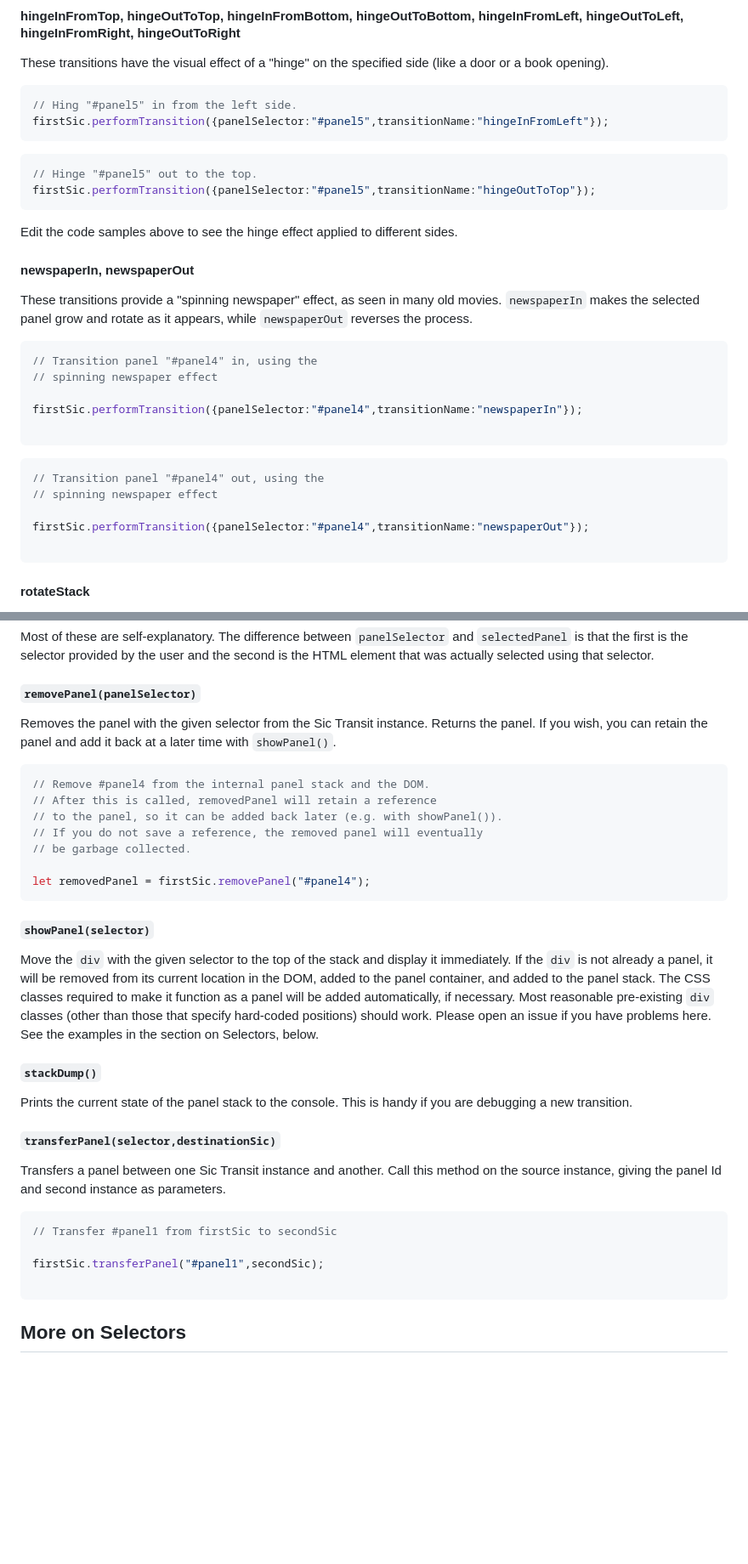
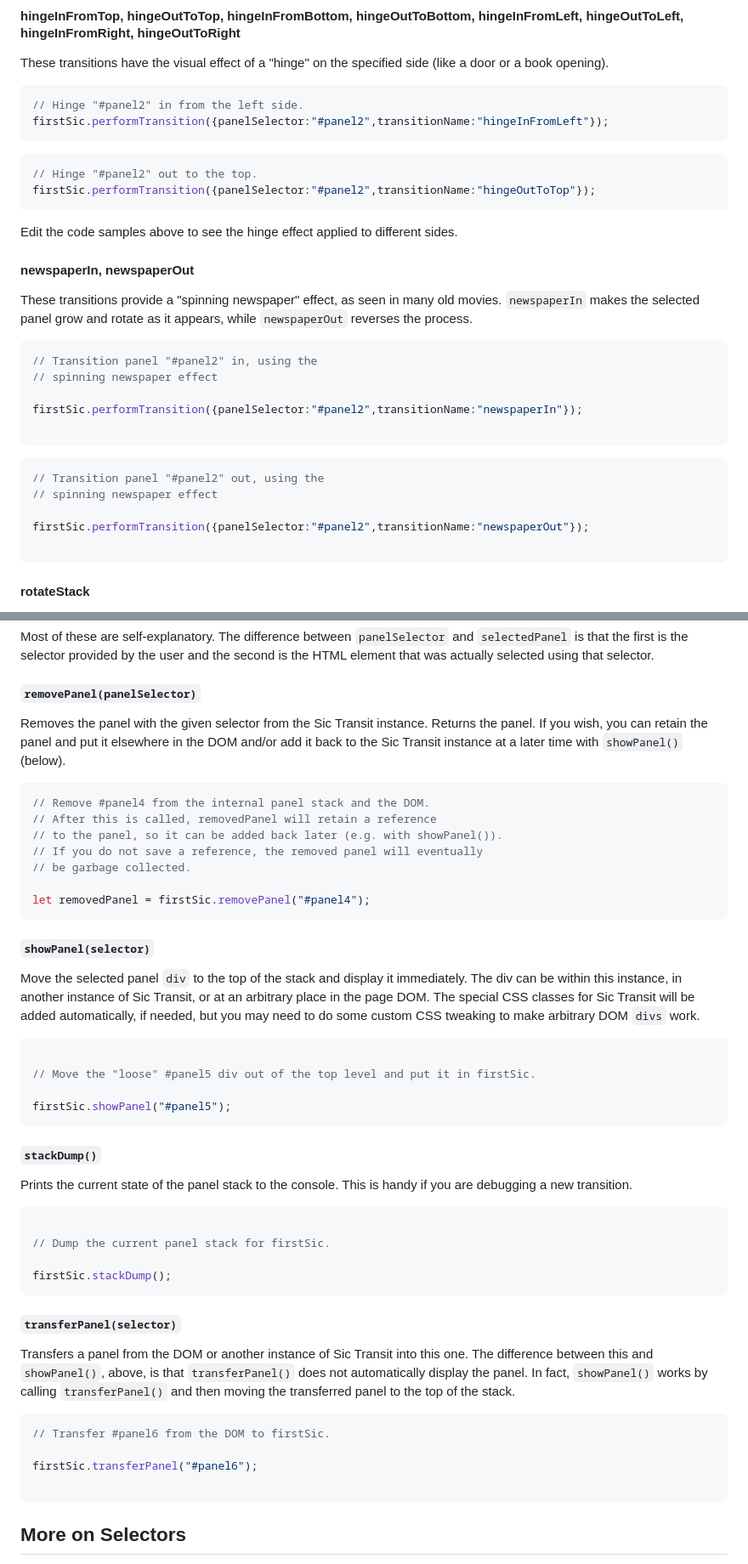
Before and after one commit to pulpgrinder/sic-transit, a Markdown page: documentation.md, 2 parts joined by grey strips. Shown at 85% size. Drawn GitHub-style; blank space fills up the shorter version.

````diff
--- a/documentation.md
+++ b/documentation.md
@@ -196,13 +208,13 @@ The other directions (left, top, and bottom) work the same, other than the direc
 These transitions have the visual effect of a "hinge" on the specified side (like a door or a book opening).
 
 ```javascript
-// Hing "#panel5" in from the left side.
-firstSic.performTransition({panelSelector:"#panel5",transitionName:"hingeInFromLeft"});
+// Hinge "#panel2" in from the left side.
+firstSic.performTransition({panelSelector:"#panel2",transitionName:"hingeInFromLeft"});
 ```
 
 ```javascript
-// Hinge "#panel5" out to the top.
-firstSic.performTransition({panelSelector:"#panel5",transitionName:"hingeOutToTop"});
+// Hinge "#panel2" out to the top.
+firstSic.performTransition({panelSelector:"#panel2",transitionName:"hingeOutToTop"});
 ```
 
 Edit the code samples above to see the hinge effect applied to different sides.
@@ -214,18 +226,18 @@ These transitions provide a "spinning newspaper" effect, as seen in many old mov
 `newspaperIn` makes the selected panel grow and rotate as it appears, while `newspaperOut` reverses the process.
 
 ```javascript
-// Transition panel "#panel4" in, using the
+// Transition panel "#panel2" in, using the
 // spinning newspaper effect
 
-firstSic.performTransition({panelSelector:"#panel4",transitionName:"newspaperIn"});
+firstSic.performTransition({panelSelector:"#panel2",transitionName:"newspaperIn"});
 
 ```
 
 ```javascript
-// Transition panel "#panel4" out, using the
+// Transition panel "#panel2" out, using the
 // spinning newspaper effect
 
-firstSic.performTransition({panelSelector:"#panel4",transitionName:"newspaperOut"});
+firstSic.performTransition({panelSelector:"#panel2",transitionName:"newspaperOut"});
 
 ```
 
@@ -496,7 +508,7 @@ Most of these are self-explanatory. The difference between `panelSelector` and `
 
 #### `removePanel(panelSelector)`
 
-Removes the panel with the given selector from the Sic Transit instance. Returns the panel. If you wish, you can retain the panel and add it back at a later time with `showPanel()`.
+Removes the panel with the given selector from the Sic Transit instance. Returns the panel. If you wish, you can retain the panel and put it elsewhere in the DOM and/or add it back to the Sic Transit instance at a later time with `showPanel()` (below).
 
 ```javascript
 // Remove #panel4 from the internal panel stack and the DOM.
@@ -509,20 +521,33 @@ let removedPanel = firstSic.removePanel("#panel4");
 ```
 
 #### `showPanel(selector)`
-Move the `div` with the given selector to the top of the stack and display it immediately. If the `div` is not already a panel, it will be removed from its current location in the DOM, added to the panel container, and added to the panel stack. The CSS classes required to make it function as a panel will be added automatically, if necessary. Most reasonable pre-existing `div` classes (other than those that specify hard-coded positions) should work. Please open an issue if you have problems here. See the examples in the section on Selectors, below.
+Move the selected panel `div` to the top of the stack and display it immediately. The div can be within this instance, in another instance of Sic Transit, or at an arbitrary place in the page DOM. The special CSS classes for Sic Transit will be added automatically, if needed, but you may need to do some custom CSS tweaking to make arbitrary DOM `divs` work.
 
+```javascript
+
+// Move the "loose" #panel5 div out of the top level and put it in firstSic.
+
+firstSic.showPanel("#panel5");
+```
 
 #### `stackDump()`
 Prints the current state of the panel stack to the console. This is handy if you are debugging a new transition.
 
-#### `transferPanel(selector,destinationSic)`
+```javascript
 
-Transfers a panel between one Sic Transit instance and another. Call this method on the source instance, giving the panel Id and second instance as parameters.
+// Dump the current panel stack for firstSic.
+
+firstSic.stackDump();
+```
+
+#### `transferPanel(selector)`
+
+Transfers a panel from the DOM or another instance of Sic Transit into this one. The difference between this and `showPanel()`, above, is that `transferPanel()` does not automatically display the panel. In fact, `showPanel()` works by calling `transferPanel()` and then moving the transferred panel to the top of the stack.
 
 ```javascript
-// Transfer #panel1 from firstSic to secondSic
+// Transfer #panel6 from the DOM to firstSic.
 
-firstSic.transferPanel("#panel1",secondSic);
+firstSic.transferPanel("#panel6");
 
 ```
 
````
Also changed, not shown: other parts of documentation.md (+29 -22 lines), README.md (+6 -7 lines), sic-transit-block-diagram.png (added), 7 other files.
